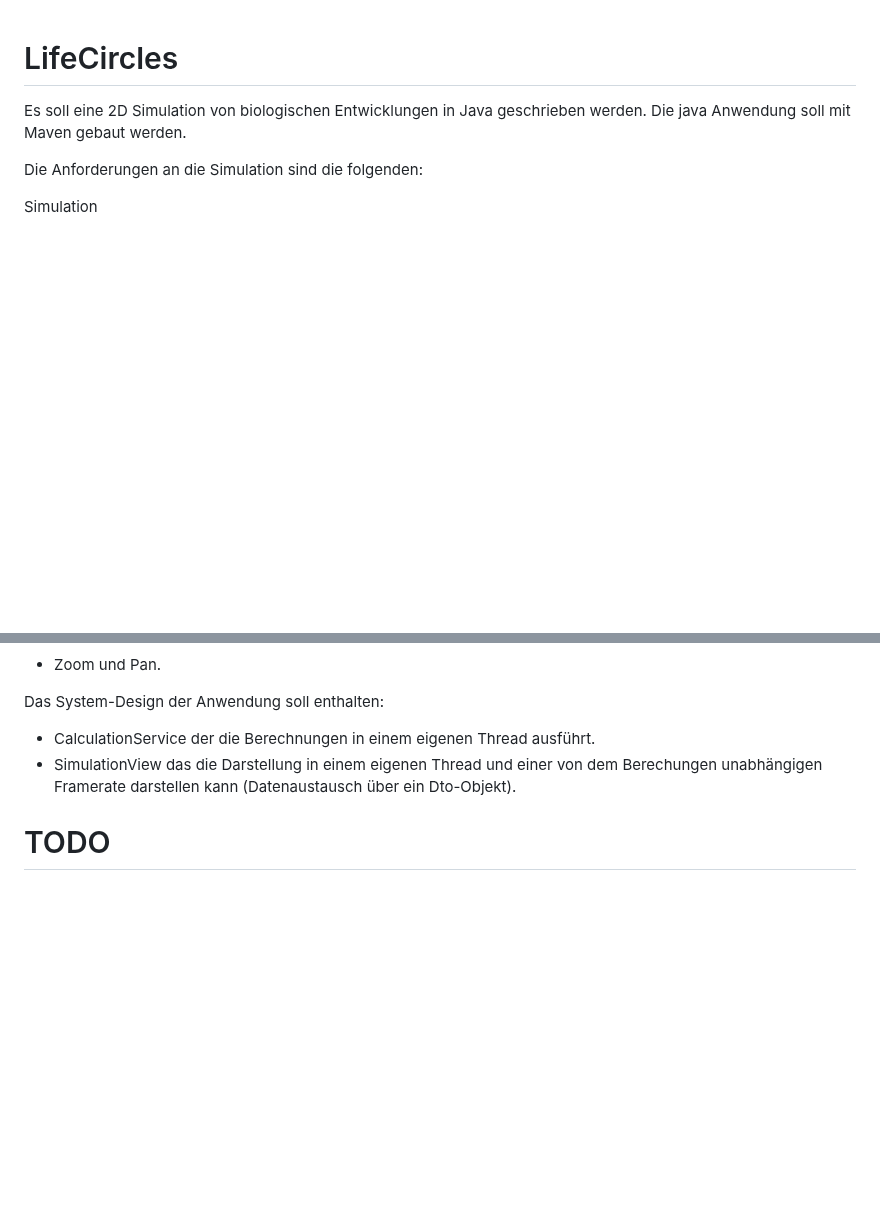
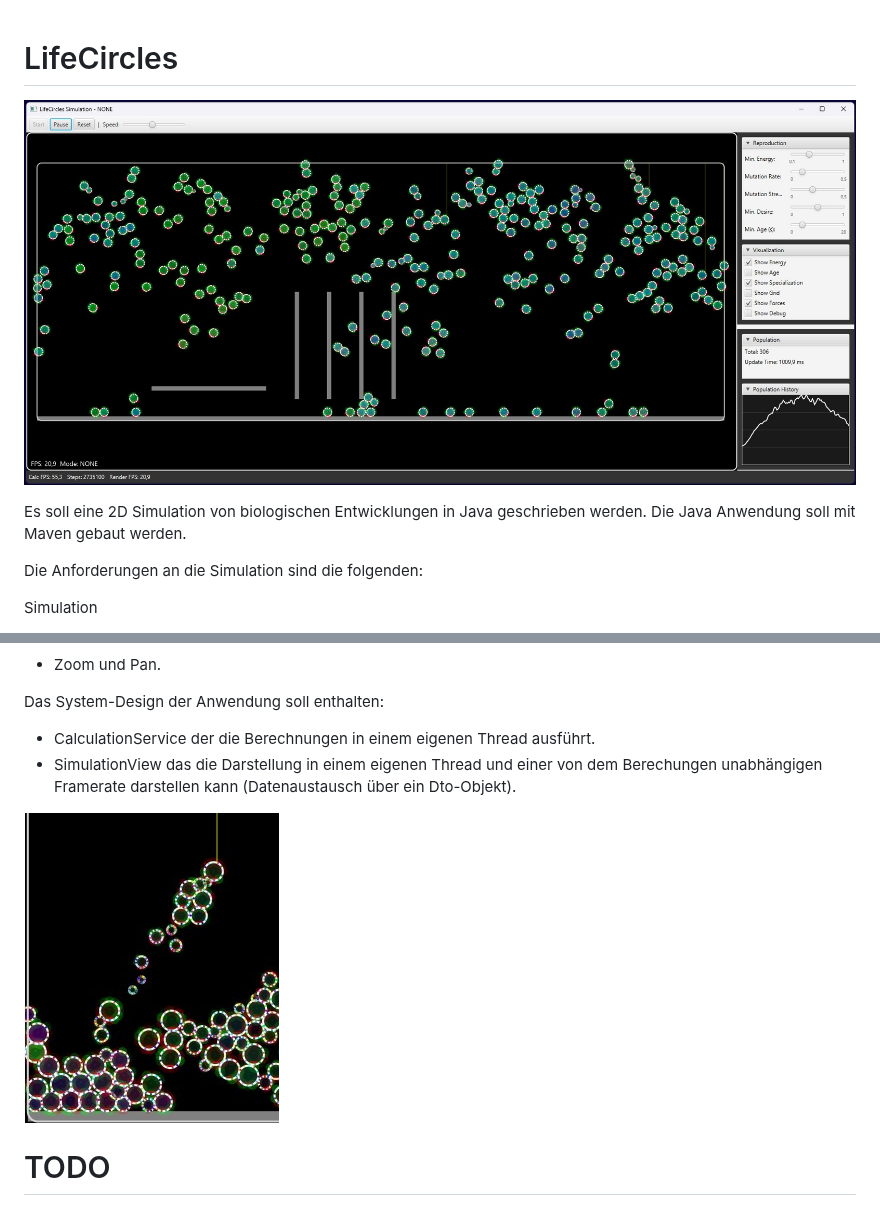
Before and after one commit to schmiereck/LifeCircles, a Markdown page: README.md, 2 parts joined by grey strips. GitHub-like rendering; pictures changed too: img/Screenshot-2025-05-09-140135.jpg (added), img/Screenshot-2025-05-09-140153-cut.jpg (added); blank space fills up the shorter version.

Commit message:
IntelliJ - GitHub Copilot - Edit.

```diff
--- a/README.md
+++ b/README.md
@@ -1,7 +1,9 @@
 # LifeCircles
 
+![](img/Screenshot-2025-05-09-140135.jpg)
+
 Es soll eine 2D Simulation von biologischen Entwicklungen in Java geschrieben werden.
-Die java Anwendung soll mit Maven gebaut werden.
+Die Java Anwendung soll mit Maven gebaut werden.
 
 Die Anforderungen an die Simulation sind die folgenden:
 
@@ -49,6 +51,8 @@ Das System-Design der Anwendung soll enthalten:
 * CalculationService der die Berechnungen in einem eigenen Thread ausführt.
 * SimulationView das die Darstellung in einem eigenen Thread und einer von dem Berechungen unabhängigen Framerate darstellen kann (Datenaustausch über ein Dto-Objekt).
 
+![](img/Screenshot-2025-05-09-140153-cut.jpg)
+
 # TODO
 
 * Prüfe den Grid-Paritionierungs-Algorithmus und die Berechnung der Interaktionen.
```
Also changed, not shown: other parts of README.md (+1 -0 lines), img/Screenshot-2025-05-09-140030.jpg (added), img/Screenshot-2025-05-09-140153.jpg (added), img/Screenshot-2025-05-09-140914.jpg (added).
